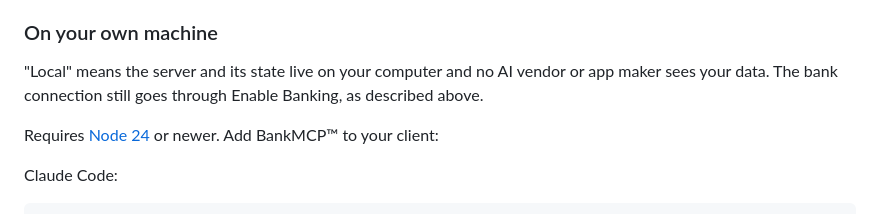
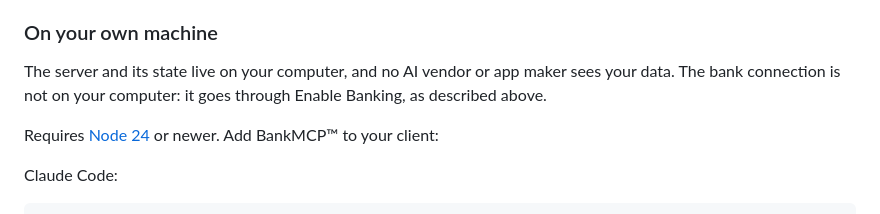
Before and after one commit to collectives-friends/bankmcp, a Markdown page: README.md, the part around the change. Drawn GitHub-style.

Commit message:
README: state where things run without the word local
Co-Authored-By: Claude Fable 5.1 <noreply@anthropic.com>

```diff
--- a/README.md
+++ b/README.md
@@ -41,9 +41,9 @@ minutes.
 
 ### On your own machine
 
-"Local" means the server and its state live on your computer and no AI
-vendor or app maker sees your data. The bank connection still goes through
-Enable Banking, as described above.
+The server and its state live on your computer, and no AI vendor or app
+maker sees your data. The bank connection is not on your computer: it goes
+through Enable Banking, as described above.
 
 Requires [Node 24](https://nodejs.org) or newer. Add BankMCP™ to your client:
 
```
